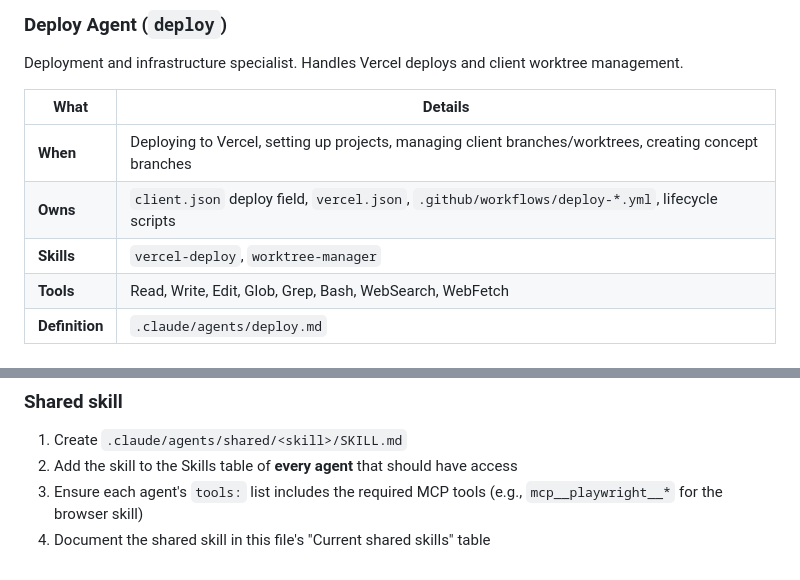
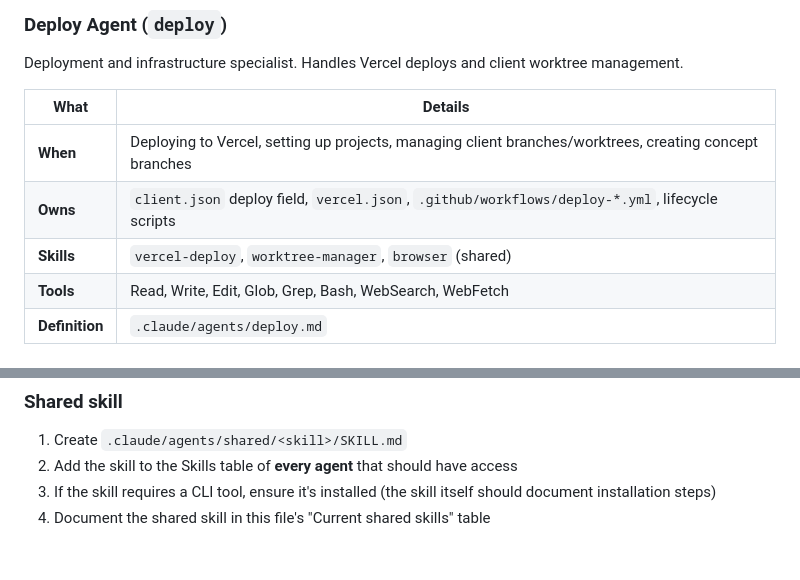
Before and after one commit to heyharmon/astro-starter, a Markdown page: docs/agent-system.md, 2 parts joined by grey strips. Rendered like a GitHub page.

```diff
--- a/docs/agent-system.md
+++ b/docs/agent-system.md
@@ -91,7 +91,7 @@ Deployment and infrastructure specialist. Handles Vercel deploys and client work
 |------|---------|
 | **When** | Deploying to Vercel, setting up projects, managing client branches/worktrees, creating concept branches |
 | **Owns** | `client.json` deploy field, `vercel.json`, `.github/workflows/deploy-*.yml`, lifecycle scripts |
-| **Skills** | `vercel-deploy`, `worktree-manager` |
+| **Skills** | `vercel-deploy`, `worktree-manager`, `browser` (shared) |
 | **Tools** | Read, Write, Edit, Glob, Grep, Bash, WebSearch, WebFetch |
 | **Definition** | `.claude/agents/deploy.md` |
 
@@ -222,5 +224,5 @@ $ARGUMENTS
 
 1. Create `.claude/agents/shared/<skill>/SKILL.md`
 2. Add the skill to the Skills table of **every agent** that should have access
-3. Ensure each agent's `tools:` list includes the required MCP tools (e.g., `mcp__playwright__*` for the browser skill)
+3. If the skill requires a CLI tool, ensure it's installed (the skill itself should document installation steps)
 4. Document the shared skill in this file's "Current shared skills" table
```
Also changed, not shown: other parts of docs/agent-system.md (+12 -10 lines).
